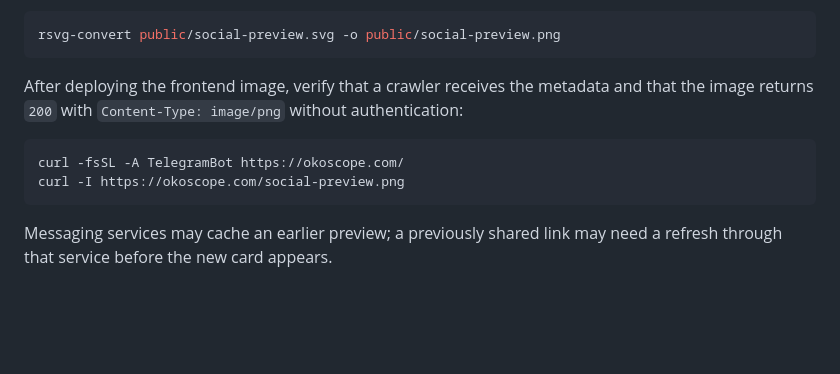
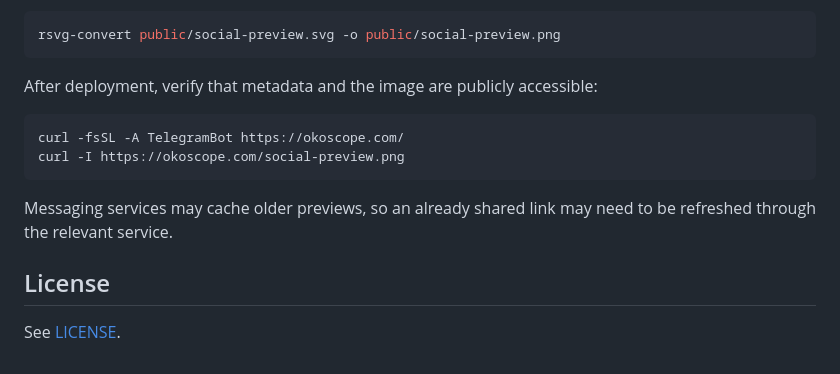
Before and after one commit to okoscope/okoscope-web, a Markdown page: README.md, the part around one of its changes. GitHub-like rendering; blank space fills up the shorter version.

````diff
--- a/README.md
+++ b/README.md
@@ -85,13 +156,16 @@ editable source is `public/social-preview.svg`. To regenerate it with librsvg:
 rsvg-convert public/social-preview.svg -o public/social-preview.png
 ```
 
-After deploying the frontend image, verify that a crawler receives the metadata
-and that the image returns `200` with `Content-Type: image/png` without authentication:
+After deployment, verify that metadata and the image are publicly accessible:
 
 ```sh
 curl -fsSL -A TelegramBot https://okoscope.com/
 curl -I https://okoscope.com/social-preview.png
 ```
 
-Messaging services may cache an earlier preview; a previously shared link may need
-a refresh through that service before the new card appears.
+Messaging services may cache older previews, so an already shared link may need to be refreshed
+through the relevant service.
+
+## License
+
+See [LICENSE](LICENSE).
````
Also changed, not shown: other parts of README.md (+106 -35 lines).
